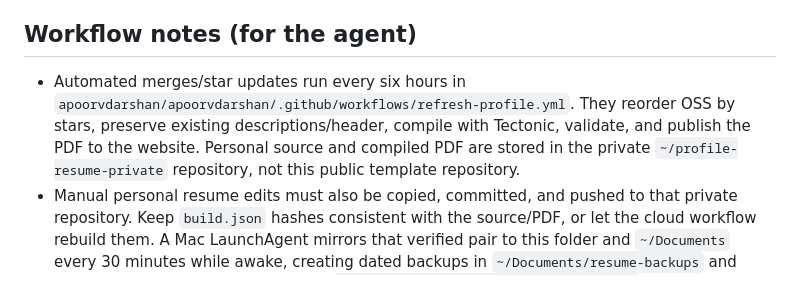
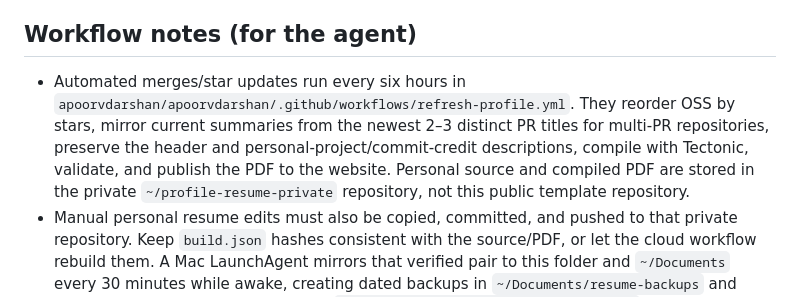
Before and after one commit to apoorvdarshan/rekisei, a Markdown page: AGENTS.md, the part around the change. Rendered like a GitHub page.

Commit message:
Document resume summaries from recent merged PRs

```diff
--- a/AGENTS.md
+++ b/AGENTS.md
@@ -71,7 +71,7 @@ Render the compiled PDF to images and inspect those images. **Never auto-open th
 - **Fud AI 8K+** on resume = ASC first-time (~6K, 2026-09-11) + Play/other. Do not litigate that figure against ASC `total`.
 
 ## Workflow notes (for the agent)
-- Automated merges/star updates run every six hours in `apoorvdarshan/apoorvdarshan/.github/workflows/refresh-profile.yml`. They reorder OSS by stars, preserve existing descriptions/header, compile with Tectonic, validate, and publish the PDF to the website. Personal source and compiled PDF are stored in the private `~/profile-resume-private` repository, not this public template repository.
+- Automated merges/star updates run every six hours in `apoorvdarshan/apoorvdarshan/.github/workflows/refresh-profile.yml`. They reorder OSS by stars, mirror current summaries from the newest 2–3 distinct PR titles for multi-PR repositories, preserve the header and personal-project/commit-credit descriptions, compile with Tectonic, validate, and publish the PDF to the website. Personal source and compiled PDF are stored in the private `~/profile-resume-private` repository, not this public template repository.
 - Manual personal resume edits must also be copied, committed, and pushed to that private repository. Keep `build.json` hashes consistent with the source/PDF, or let the cloud workflow rebuild them. A Mac LaunchAgent mirrors that verified pair to this folder and `~/Documents` every 30 minutes while awake, creating dated backups in `~/Documents/resume-backups` and refusing to overwrite local edits. See `~/profile/scripts/automation/README.md` before reconciling a local conflict.
 - The Documents `.tex`/`.pdf` files are symlinks to the private checkout; preserve those links when copying updates. Backups actually live in `~/.local/share/profile-automation/resume-backups`, linked from Documents, so the background job does not need macOS Documents permission.
 - After every edit to `Apoorv_Darshan_Resume.tex`, recompile, render, and visually verify the PDF without opening it or switching the user's foreground app.
```
